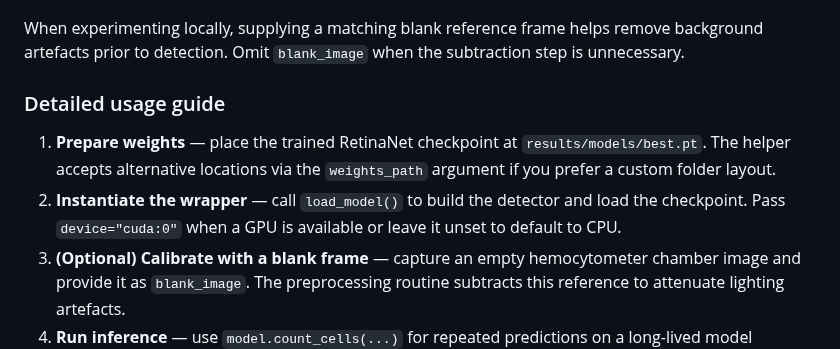
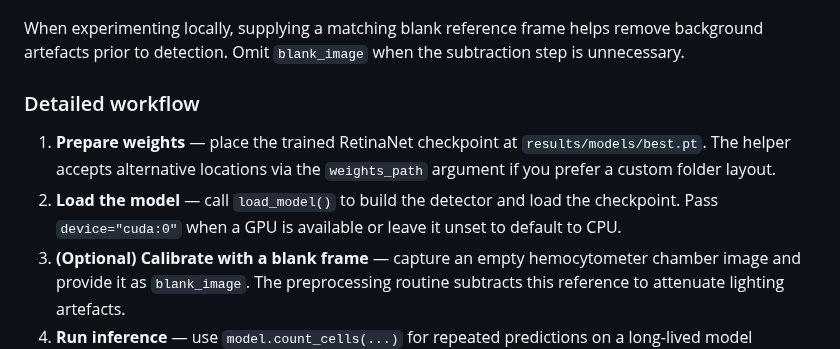
Before and after one commit to Ahnd6474/Cell-counting, a Markdown page: README.md, the part around one of its changes. Rendered like a GitHub page.

```diff
--- a/README.md
+++ b/README.md
@@ -123,14 +101,14 @@ When experimenting locally, supplying a matching blank reference frame helps
 remove background artefacts prior to detection. Omit `blank_image` when the
 subtraction step is unnecessary.
 
-### Detailed usage guide
+### Detailed workflow
 
 1. **Prepare weights** &mdash; place the trained RetinaNet checkpoint at
    `results/models/best.pt`. The helper accepts alternative locations via the
    `weights_path` argument if you prefer a custom folder layout.
-2. **Instantiate the wrapper** &mdash; call `load_model()` to build the detector and
-   load the checkpoint. Pass `device="cuda:0"` when a GPU is available or leave
-   it unset to default to CPU.
+2. **Load the model** &mdash; call `load_model()` to build the detector and load the
+   checkpoint. Pass `device="cuda:0"` when a GPU is available or leave it unset
+   to default to CPU.
 3. **(Optional) Calibrate with a blank frame** &mdash; capture an empty
    hemocytometer chamber image and provide it as `blank_image`. The preprocessing
    routine subtracts this reference to attenuate lighting artefacts.
```
Also changed, not shown: other parts of README.md (+18 -38 lines).
